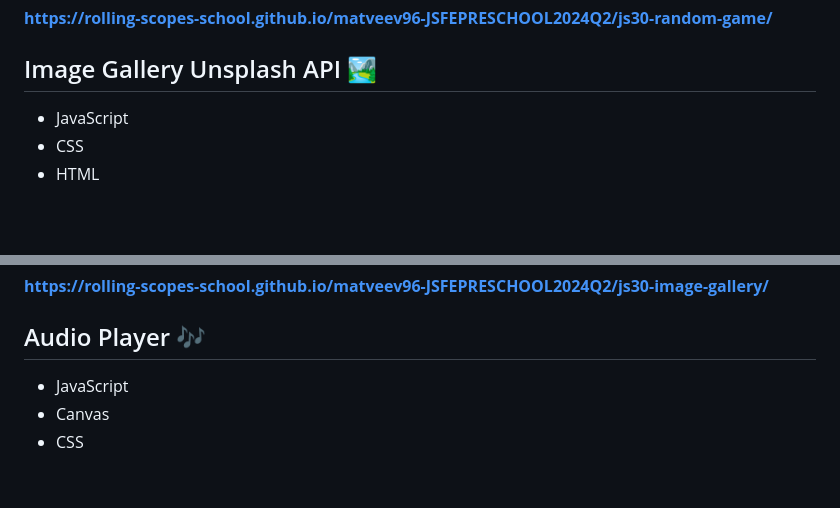
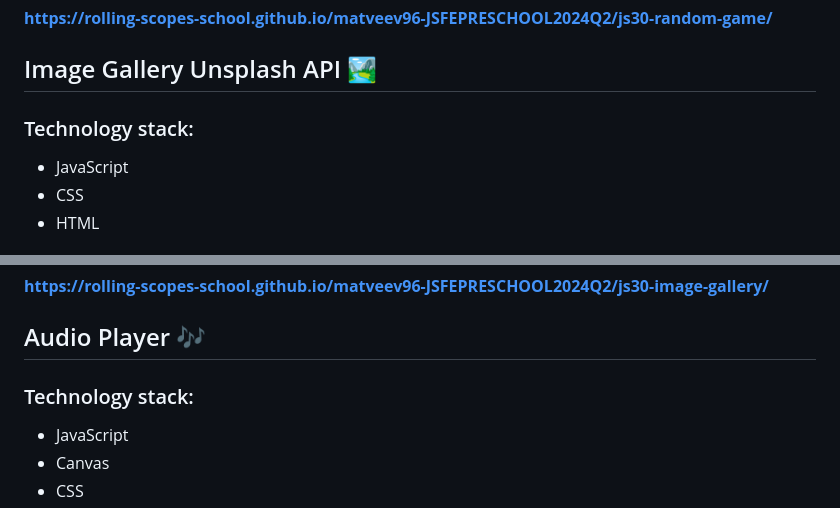
Before and after one commit to matveev96/PetPojects, a Markdown page: README.md, 2 parts joined by grey strips. Rendered like a GitHub page; blank space fills up the shorter version.

```diff
--- a/README.md
+++ b/README.md
@@ -29,6 +29,8 @@ A prototype of the Flappy Bird game. The game features: three difficulty levels.
 **https://rolling-scopes-school.github.io/matveev96-JSFEPRESCHOOL2024Q2/js30-random-game/**
 
 ## Image Gallery Unsplash API 🏞
+
+### Technology stack:
 * JavaScript
 * CSS
 * HTML
@@ -40,6 +42,8 @@ In the gallery, an asynchronous request is made to the Unsplash server to fetch
 **https://rolling-scopes-school.github.io/matveev96-JSFEPRESCHOOL2024Q2/js30-image-gallery/**
 
 ## Audio Player 🎶
+
+### Technology stack:
 * JavaScript
 * Canvas
 * CSS
```
Also changed, not shown: other parts of README.md (+2 -2 lines).
